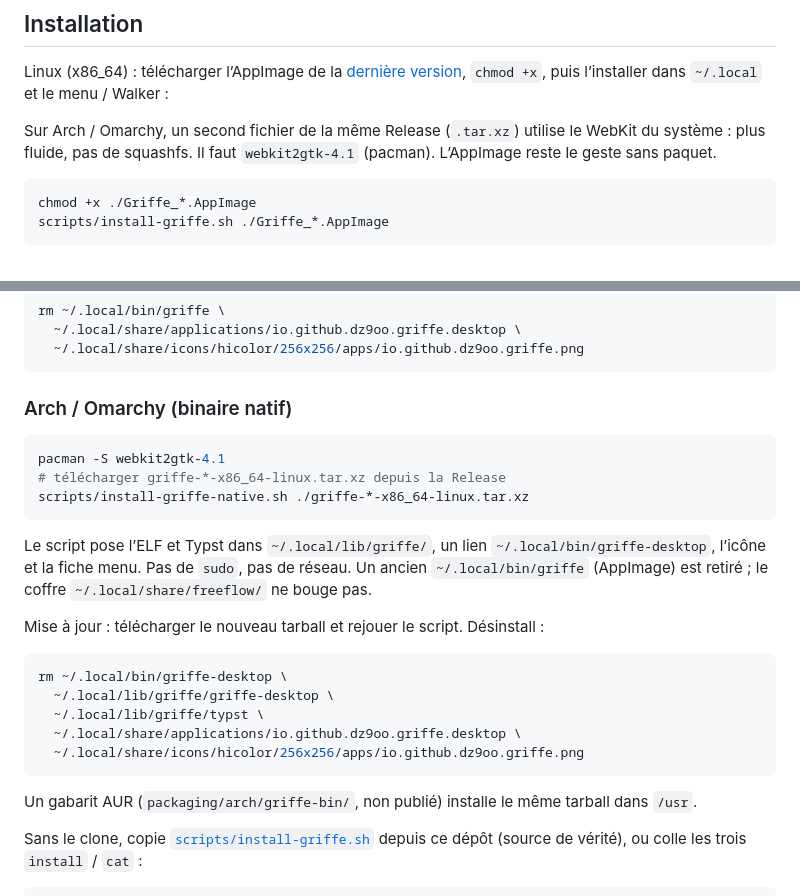
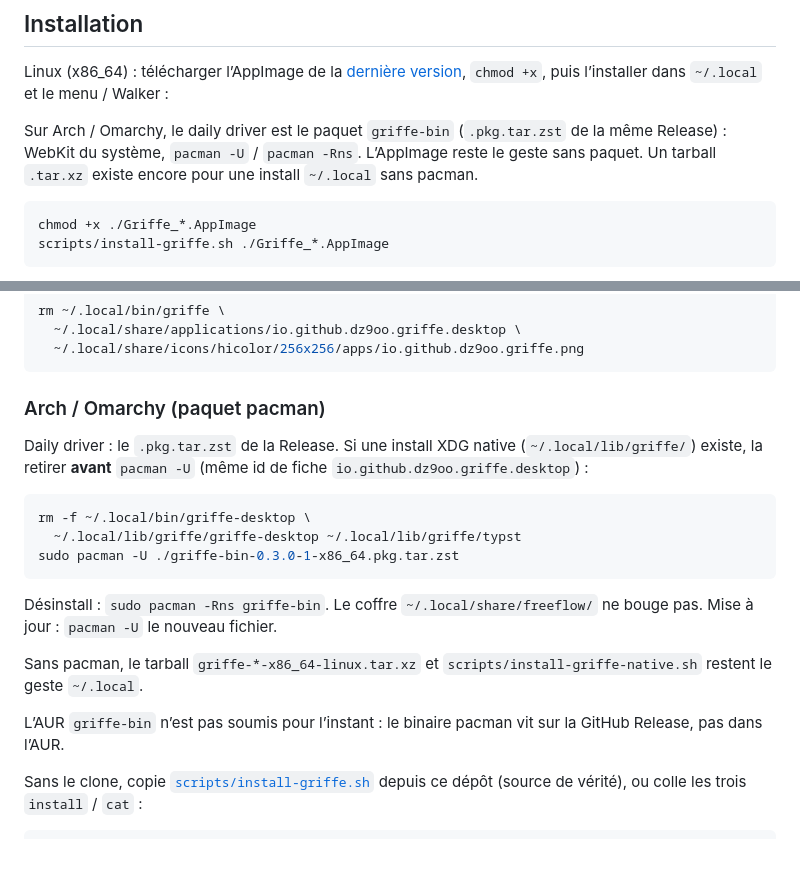
Before and after one commit to dz9oo/griffe, a Markdown page: README.md, 2 parts joined by grey strips. GitHub-like rendering; blank space fills up the shorter version.

Commit message:
Documente pacman -U comme geste Arch.
La vitrine reste l'AppImage ; l'AUR n'est pas soumis.

````diff
--- a/README.md
+++ b/README.md
@@ -21,9 +21,10 @@ Linux (x86_64) : télécharger l’AppImage de la
 [dernière version](https://github.com/dz9oo/freeflow/releases/latest),
 `chmod +x`, puis l’installer dans `~/.local` et le menu / Walker :
 
-Sur Arch / Omarchy, un second fichier de la même Release (`.tar.xz`)
-utilise le WebKit du système : plus fluide, pas de squashfs. Il faut
-`webkit2gtk-4.1` (pacman). L’AppImage reste le geste sans paquet.
+Sur Arch / Omarchy, le daily driver est le paquet `griffe-bin`
+(`.pkg.tar.zst` de la même Release) : WebKit du système, `pacman -U` /
+`pacman -Rns`. L’AppImage reste le geste sans paquet. Un tarball
+`.tar.xz` existe encore pour une install `~/.local` sans pacman.
 
 ```bash
 chmod +x ./Griffe_*.AppImage
@@ -44,32 +45,27 @@ rm ~/.local/bin/griffe \
   ~/.local/share/icons/hicolor/256x256/apps/io.github.dz9oo.griffe.png
 ```
 
-### Arch / Omarchy (binaire natif)
+### Arch / Omarchy (paquet pacman)
+
+Daily driver : le `.pkg.tar.zst` de la Release. Si une install XDG
+native (`~/.local/lib/griffe/`) existe, la retirer **avant** `pacman -U`
+(même id de fiche `io.github.dz9oo.griffe.desktop`) :
 
 ```bash
-pacman -S webkit2gtk-4.1
-# télécharger griffe-*-x86_64-linux.tar.xz depuis la Release
-scripts/install-griffe-native.sh ./griffe-*-x86_64-linux.tar.xz
+rm -f ~/.local/bin/griffe-desktop \
+  ~/.local/lib/griffe/griffe-desktop ~/.local/lib/griffe/typst
+sudo pacman -U ./griffe-bin-0.3.0-1-x86_64.pkg.tar.zst
 ```
 
-Le script pose l’ELF et Typst dans `~/.local/lib/griffe/`, un lien
-`~/.local/bin/griffe-desktop`, l’icône et la fiche menu. Pas de `sudo`,
-pas de réseau. Un ancien `~/.local/bin/griffe` (AppImage) est retiré ;
-le coffre `~/.local/share/freeflow/` ne bouge pas.
+Désinstall : `sudo pacman -Rns griffe-bin`. Le coffre
+`~/.local/share/freeflow/` ne bouge pas. Mise à jour : `pacman -U` le
+nouveau fichier.
 
-Mise à jour : télécharger le nouveau tarball et rejouer le script.
-Désinstall :
+Sans pacman, le tarball `griffe-*-x86_64-linux.tar.xz` et
+`scripts/install-griffe-native.sh` restent le geste `~/.local`.
 
-```bash
-rm ~/.local/bin/griffe-desktop \
-  ~/.local/lib/griffe/griffe-desktop \
-  ~/.local/lib/griffe/typst \
-  ~/.local/share/applications/io.github.dz9oo.griffe.desktop \
-  ~/.local/share/icons/hicolor/256x256/apps/io.github.dz9oo.griffe.png
-```
-
-Un gabarit AUR (`packaging/arch/griffe-bin/`, non publié) installe le
-même tarball dans `/usr`.
+L’AUR `griffe-bin` n’est pas soumis pour l’instant : le binaire pacman
+vit sur la GitHub Release, pas dans l’AUR.
 
 Sans le clone, copie [`scripts/install-griffe.sh`](scripts/install-griffe.sh)
 depuis ce dépôt (source de vérité), ou colle les trois `install` / `cat` :
````
